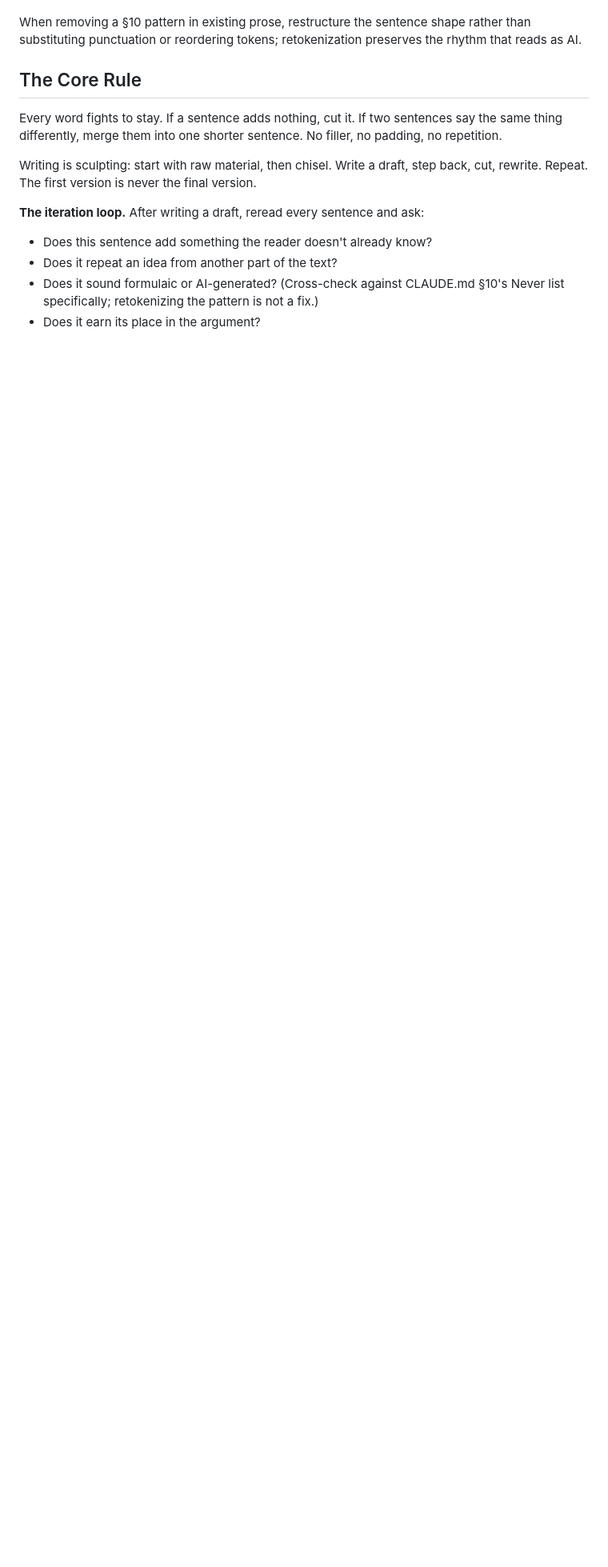
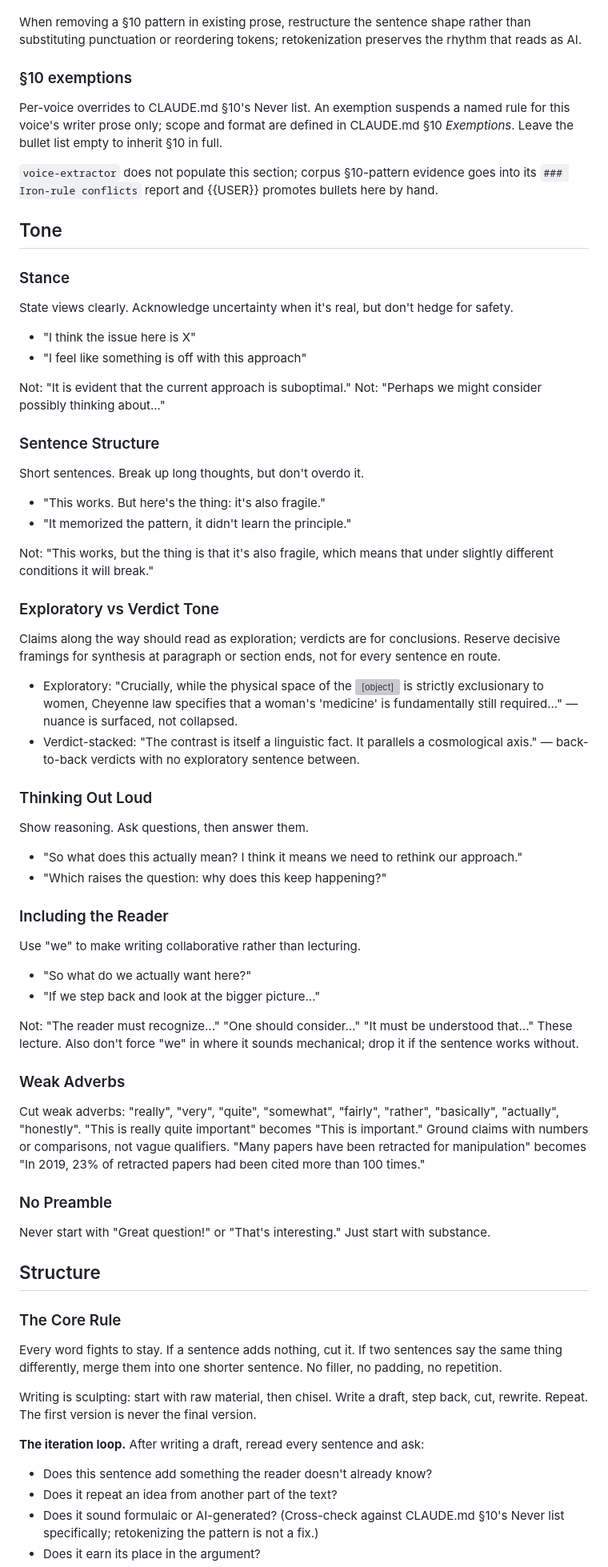
Before and after one commit to hayden1126/sourced, a Markdown page: templates/voices/academic.md, the part around one of its changes. Shown at 80% size. GitHub-like rendering; blank space fills up the shorter version; grey boxes are pictures that could not be loaded.

```diff
--- a/templates/voices/academic.md
+++ b/templates/voices/academic.md
@@ -12,7 +12,67 @@ CLAUDE.md §10 *Generation signatures to rewrite* applies to this voice in full.
 
 When removing a §10 pattern in existing prose, restructure the sentence shape rather than substituting punctuation or reordering tokens; retokenization preserves the rhythm that reads as AI.
 
-## The Core Rule
+### §10 exemptions
+
+Per-voice overrides to CLAUDE.md §10's Never list. An exemption suspends a named rule for this voice's writer prose only; scope and format are defined in CLAUDE.md §10 *Exemptions*. Leave the bullet list empty to inherit §10 in full.
+
+`voice-extractor` does not populate this section; corpus §10-pattern evidence goes into its `### Iron-rule conflicts` report and {{USER}} promotes bullets here by hand.
+
+## Tone
+
+### Stance
+
+State views clearly. Acknowledge uncertainty when it's real, but don't hedge for safety.
+
+- "I think the issue here is X"
+- "I feel like something is off with this approach"
+
+Not: "It is evident that the current approach is suboptimal."
+Not: "Perhaps we might consider possibly thinking about..."
+
+### Sentence Structure
+
+Short sentences. Break up long thoughts, but don't overdo it.
+
+- "This works. But here's the thing: it's also fragile."
+- "It memorized the pattern, it didn't learn the principle."
+
+Not: "This works, but the thing is that it's also fragile, which means that under slightly different conditions it will break."
+
+### Exploratory vs Verdict Tone
+
+Claims along the way should read as exploration; verdicts are for conclusions. Reserve decisive framings for synthesis at paragraph or section ends, not for every sentence en route.
+
+- Exploratory: "Crucially, while the physical space of the <object> is strictly exclusionary to women, Cheyenne law specifies that a woman's 'medicine' is fundamentally still required..." — nuance is surfaced, not collapsed.
+- Verdict-stacked: "The contrast is itself a linguistic fact. It parallels a cosmological axis." — back-to-back verdicts with no exploratory sentence between.
+
+### Thinking Out Loud
+
+Show reasoning. Ask questions, then answer them.
+
+- "So what does this actually mean? I think it means we need to rethink our approach."
+- "Which raises the question: why does this keep happening?"
+
+### Including the Reader
+
+Use "we" to make writing collaborative rather than lecturing.
+
+- "So what do we actually want here?"
+- "If we step back and look at the bigger picture..."
+
+Not: "The reader must recognize..." "One should consider..." "It must be understood that..." These lecture. Also don't force "we" in where it sounds mechanical; drop it if the sentence works without.
+
+### Weak Adverbs
+
+Cut weak adverbs: "really", "very", "quite", "somewhat", "fairly", "rather", "basically", "actually", "honestly". "This is really quite important" becomes "This is important." Ground claims with numbers or comparisons, not vague qualifiers. "Many papers have been retracted for manipulation" becomes "In 2019, 23% of retracted papers had been cited more than 100 times."
+
+### No Preamble
+
+Never start with "Great question!" or "That's interesting." Just start with substance.
+
+## Structure
+
+### The Core Rule
 
 Every word fights to stay. If a sentence adds nothing, cut it. If two sentences say the same thing differently, merge them into one shorter sentence. No filler, no padding, no repetition.
 
```
Also changed, not shown: other parts of templates/voices/academic.md (+16 -69 lines).
